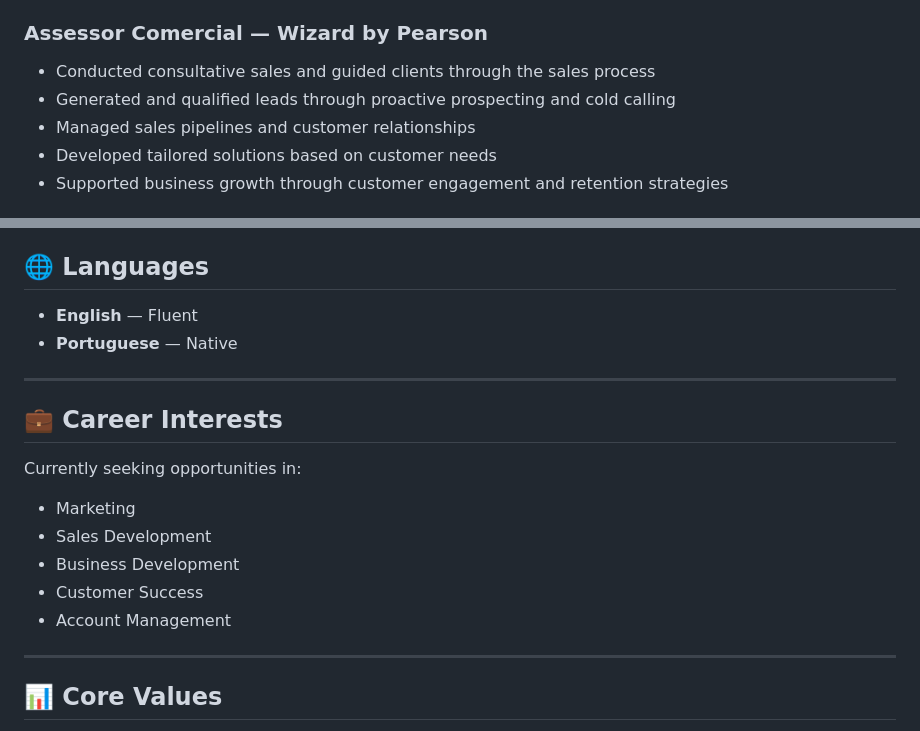
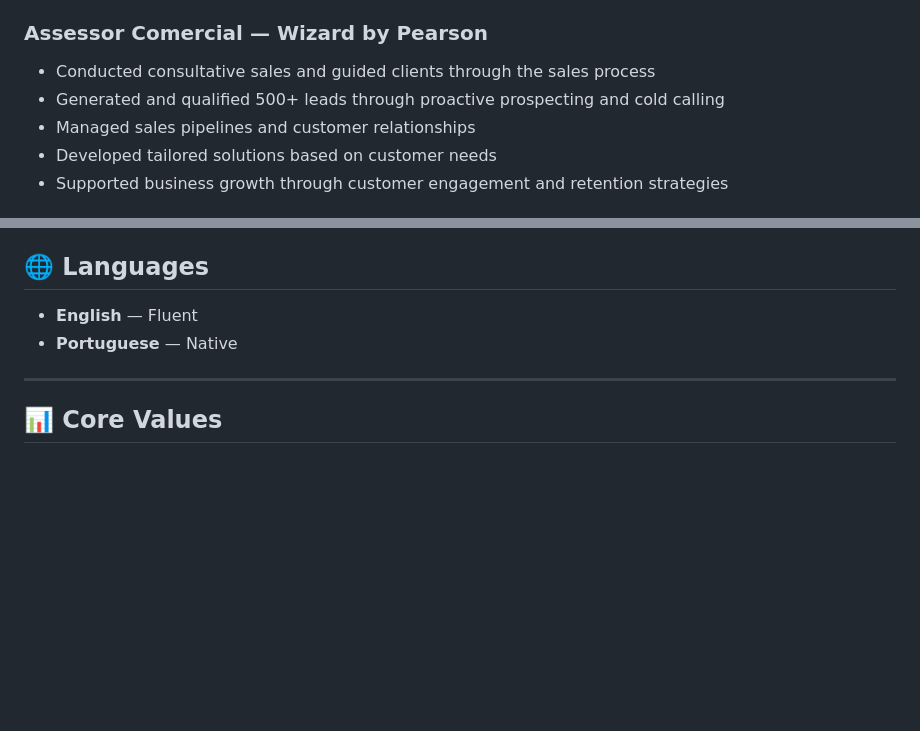
Before and after one commit to pedrocavour-hub/Cavour-Portfolio-2026, a Markdown page: README.md, 2 parts joined by grey strips. GitHub-like rendering; blank space fills up the shorter version.

```diff
--- a/README.md
+++ b/README.md
@@ -51,7 +85,7 @@ I also proudly support initiatives connected to the [Tourette Association of Ame
 
 ### Assessor Comercial — Wizard by Pearson
 - Conducted consultative sales and guided clients through the sales process
-- Generated and qualified leads through proactive prospecting and cold calling
+- Generated and qualified 500+ leads through proactive prospecting and cold calling
 - Managed sales pipelines and customer relationships
 - Developed tailored solutions based on customer needs
 - Supported business growth through customer engagement and retention strategies
@@ -82,17 +116,6 @@ I also proudly support initiatives connected to the [Tourette Association of Ame
 
 ---
 
-## 💼 Career Interests
-
-Currently seeking opportunities in:
-- Marketing
-- Sales Development
-- Business Development
-- Customer Success
-- Account Management
-
----
-
 ## 📊 Core Values
 
 - Adaptability
```
Also changed, not shown: other parts of README.md (+41 -7 lines).
